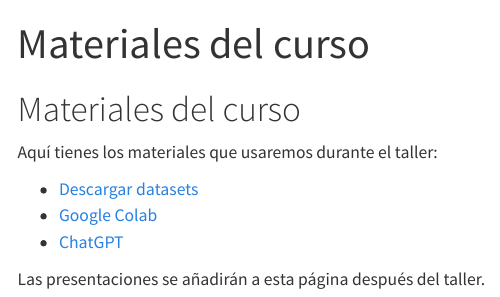
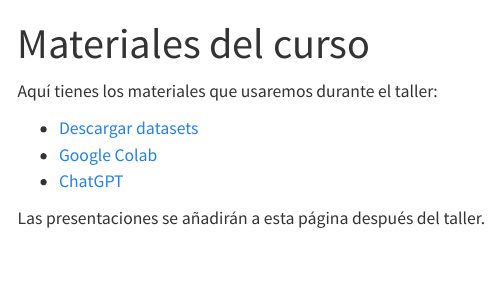
Before and after one commit to BarbaraRomero/ceha_dah, a Quarto document (materiales-curso.qmd): the page in a window 1100 px wide, from its top. Rendered offline with R 4.5, knitr and Pandoc in place of Quarto, with nearby package versions; menus at the side of the page are left out.

Commit message:
Corregir títulos duplicados en todas las páginas y actualizar web

```diff
--- a/materiales-curso.qmd
+++ b/materiales-curso.qmd
@@ -2,8 +2,6 @@
 title: "Materiales del curso"
 format: html
 ---
-
-# Materiales del curso
 
 Aquí tienes los materiales que usaremos durante el taller:
 
```
Also changed, not shown: sobre-nosotros.qmd (+0 -2 lines).
